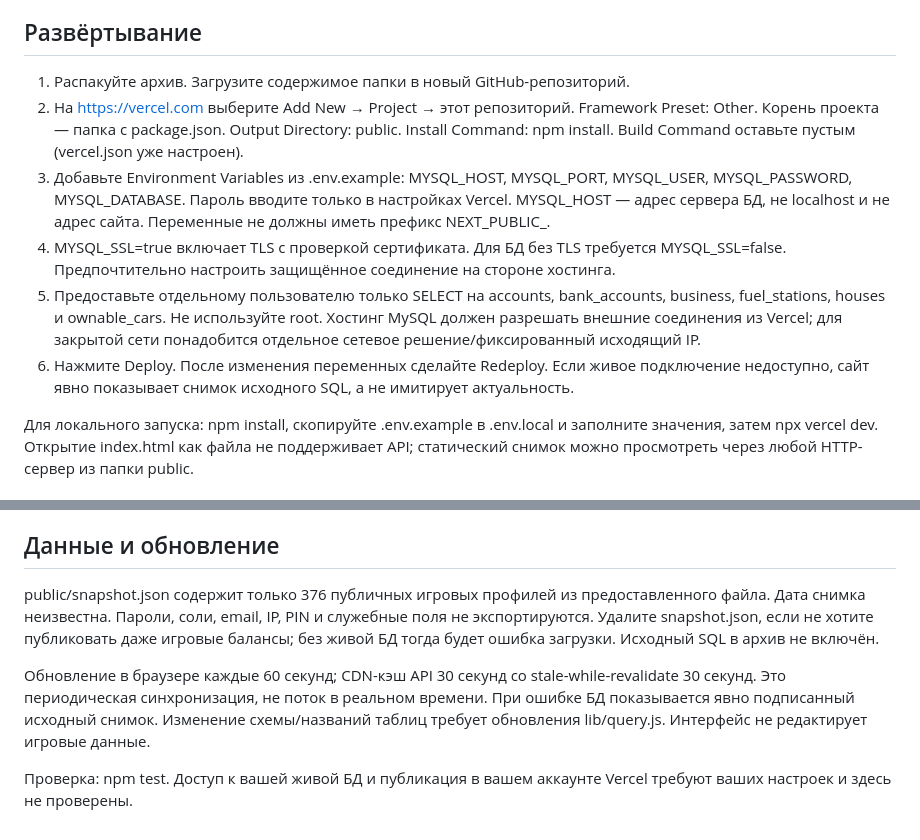
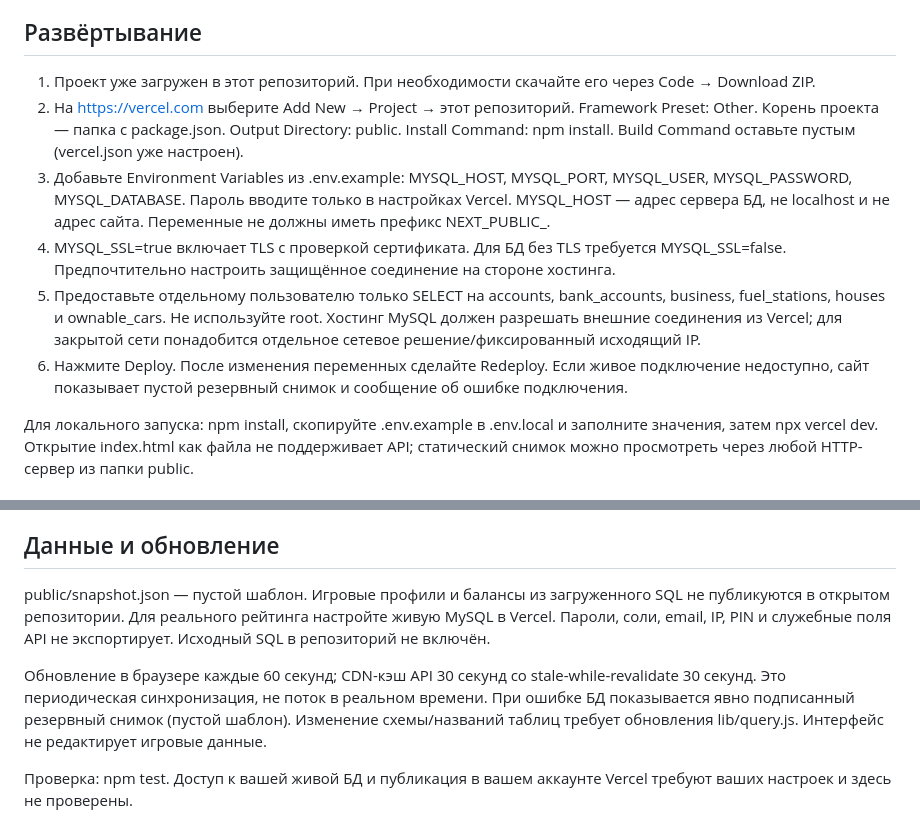
Before and after one commit to Kefirchaik/yurexis_rp_forbes, a Markdown page: README.md, 2 parts joined by grey strips. GitHub-like rendering.

Commit message:
Document live database setup and empty fallback

```diff
--- a/README.md
+++ b/README.md
@@ -3,12 +3,12 @@
 Готовый русскоязычный адаптивный рейтинг. Node.js API подключается к вашей существующей MySQL/MariaDB только на чтение. SQL-дамп не надо загружать на Vercel.
 
 ## Развёртывание
-1. Распакуйте архив. Загрузите содержимое папки в новый GitHub-репозиторий.
+1. Проект уже загружен в этот репозиторий. При необходимости скачайте его через Code → Download ZIP.
 2. На https://vercel.com выберите Add New → Project → этот репозиторий. Framework Preset: Other. Корень проекта — папка с package.json. Output Directory: public. Install Command: npm install. Build Command оставьте пустым (vercel.json уже настроен).
 3. Добавьте Environment Variables из .env.example: MYSQL_HOST, MYSQL_PORT, MYSQL_USER, MYSQL_PASSWORD, MYSQL_DATABASE. Пароль вводите только в настройках Vercel. MYSQL_HOST — адрес сервера БД, не localhost и не адрес сайта. Переменные не должны иметь префикс NEXT_PUBLIC_.
 4. MYSQL_SSL=true включает TLS с проверкой сертификата. Для БД без TLS требуется MYSQL_SSL=false. Предпочтительно настроить защищённое соединение на стороне хостинга.
 5. Предоставьте отдельному пользователю только SELECT на accounts, bank_accounts, business, fuel_stations, houses и ownable_cars. Не используйте root. Хостинг MySQL должен разрешать внешние соединения из Vercel; для закрытой сети понадобится отдельное сетевое решение/фиксированный исходящий IP.
-6. Нажмите Deploy. После изменения переменных сделайте Redeploy. Если живое подключение недоступно, сайт явно показывает снимок исходного SQL, а не имитирует актуальность.
+6. Нажмите Deploy. После изменения переменных сделайте Redeploy. Если живое подключение недоступно, сайт показывает пустой резервный снимок и сообщение об ошибке подключения.
 
 Для локального запуска: npm install, скопируйте .env.example в .env.local и заполните значения, затем npx vercel dev. Открытие index.html как файла не поддерживает API; статический снимок можно просмотреть через любой HTTP-сервер из папки public.
 
@@ -24,8 +24,8 @@ INCLUDE_BUSINESS_BALANCES=false исключает кассы из капита
 Дополнительно найдены accounts.bitcoin, rub, donate_current, coins, phone_balance, wage, family.money, auction_bid_reservations.amount, miner_pending_wages.amount, return_money.money. Они не включены в личный капитал: иные валюты, общие средства, резервы или ожидаемые выплаты требуют правил игрового мода. Таблицы money_log, bank_audit_log и другие логи — история, их нельзя суммировать как текущий баланс.
 
 ## Данные и обновление
-public/snapshot.json содержит только 376 публичных игровых профилей из предоставленного файла. Дата снимка неизвестна. Пароли, соли, email, IP, PIN и служебные поля не экспортируются. Удалите snapshot.json, если не хотите публиковать даже игровые балансы; без живой БД тогда будет ошибка загрузки. Исходный SQL в архив не включён.
+public/snapshot.json — пустой шаблон. Игровые профили и балансы из загруженного SQL не публикуются в открытом репозитории. Для реального рейтинга настройте живую MySQL в Vercel. Пароли, соли, email, IP, PIN и служебные поля API не экспортирует. Исходный SQL в репозиторий не включён.
 
-Обновление в браузере каждые 60 секунд; CDN-кэш API 30 секунд со stale-while-revalidate 30 секунд. Это периодическая синхронизация, не поток в реальном времени. При ошибке БД показывается явно подписанный исходный снимок. Изменение схемы/названий таблиц требует обновления lib/query.js. Интерфейс не редактирует игровые данные.
+Обновление в браузере каждые 60 секунд; CDN-кэш API 30 секунд со stale-while-revalidate 30 секунд. Это периодическая синхронизация, не поток в реальном времени. При ошибке БД показывается явно подписанный резервный снимок (пустой шаблон). Изменение схемы/названий таблиц требует обновления lib/query.js. Интерфейс не редактирует игровые данные.
 
 Проверка: npm test. Доступ к вашей живой БД и публикация в вашем аккаунте Vercel требуют ваших настроек и здесь не проверены.
```
